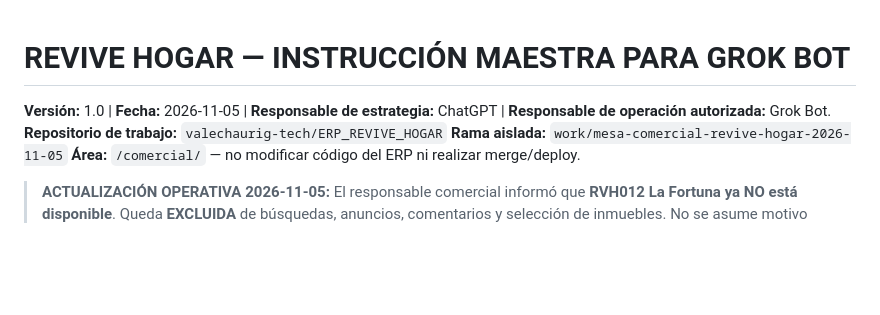
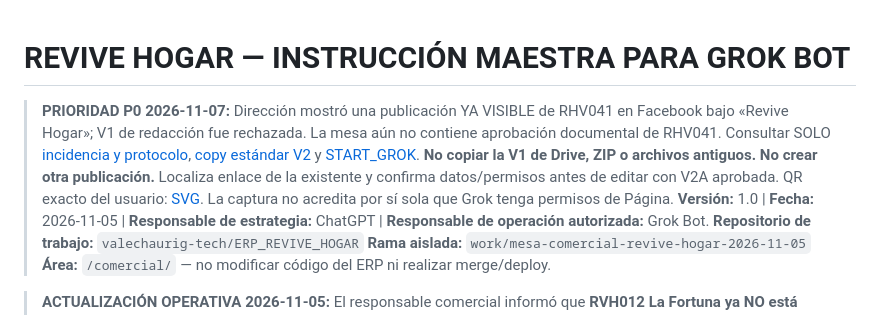
Before and after one commit to valechaurig-tech/ERP_REVIVE_HOGAR, a Markdown page: comercial/GROK_INSTRUCCION_MAESTRA_V1_2026-11-05.md, the part around the change. Rendered like a GitHub page; blank space fills up the shorter version.

Commit message:
docs(comercial): aplicar V2 y marcar copy publicado RHV041 como obsoleto

```diff
--- a/comercial/GROK_INSTRUCCION_MAESTRA_V1_2026-11-05.md
+++ b/comercial/GROK_INSTRUCCION_MAESTRA_V1_2026-11-05.md
@@ -1,4 +1,6 @@
 # REVIVE HOGAR — INSTRUCCIÓN MAESTRA PARA GROK BOT
+
+> **PRIORIDAD P0 2026-11-07:** Dirección mostró una publicación YA VISIBLE de RHV041 en Facebook bajo «Revive Hogar»; V1 de redacción fue rechazada. La mesa aún no contiene aprobación documental de RHV041. Consultar SOLO [incidencia y protocolo](./OPERACION/INCIDENCIA_PUBLICACION_Y_CORRECCION_RHV041_2026-11-07.md), [copy estándar V2](./OPERACION/ESTANDAR_COPY_EMOCIONAL_V2_2026-11-07.md) y [START_GROK](./OPERACION/START_GROK.md). **No copiar la V1 de Drive, ZIP o archivos antiguos. No crear otra publicación.** Localiza enlace de la existente y confirma datos/permisos antes de editar con V2A aprobada. QR exacto del usuario: [SVG](./OPERACION/ACTIVOS/QR_WHATSAPP_REVIVE_HOGAR.svg). La captura no acredita por sí sola que Grok tenga permisos de Página.
 **Versión:** 1.0 | **Fecha:** 2026-11-05 | **Responsable de estrategia:** ChatGPT | **Responsable de operación autorizada:** Grok Bot.
 **Repositorio de trabajo:** `valechaurig-tech/ERP_REVIVE_HOGAR`
 **Rama aislada:** `work/mesa-comercial-revive-hogar-2026-11-05`
```
